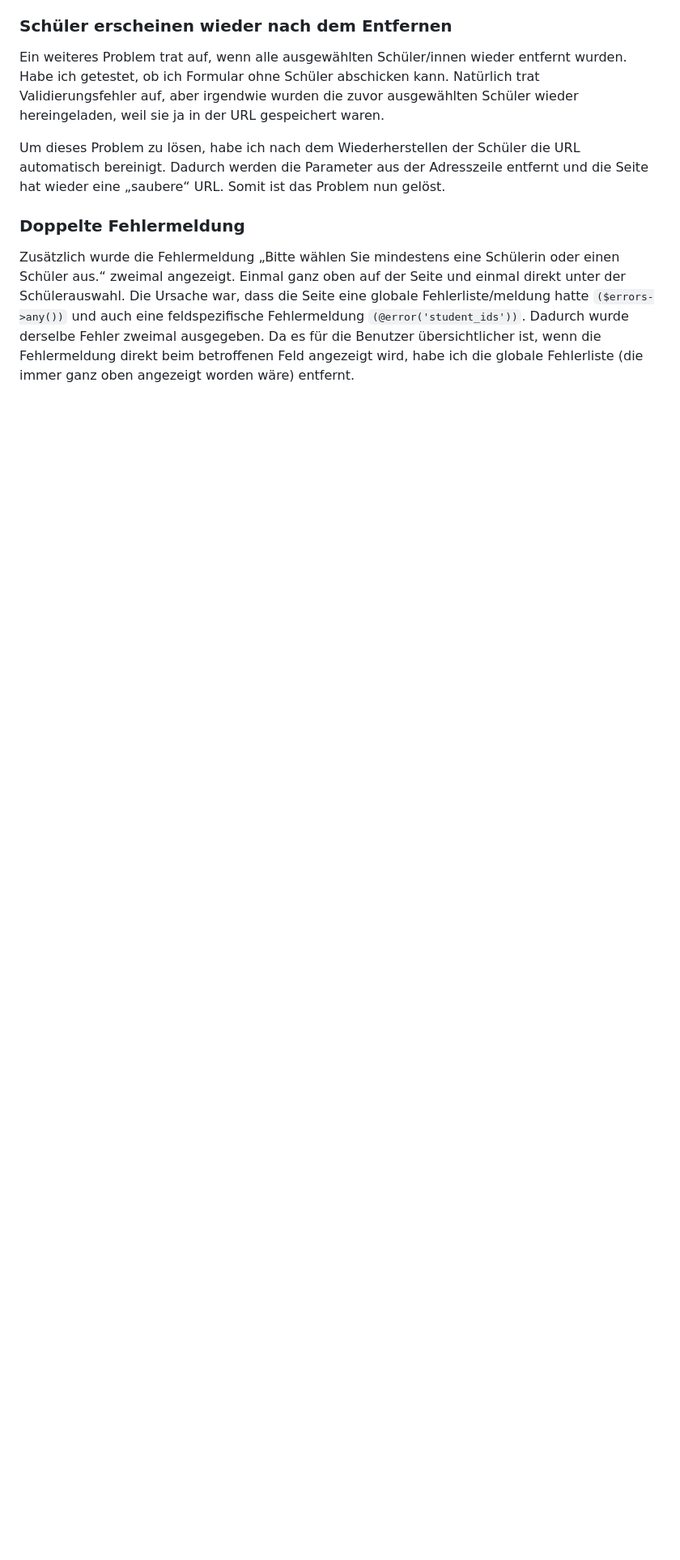
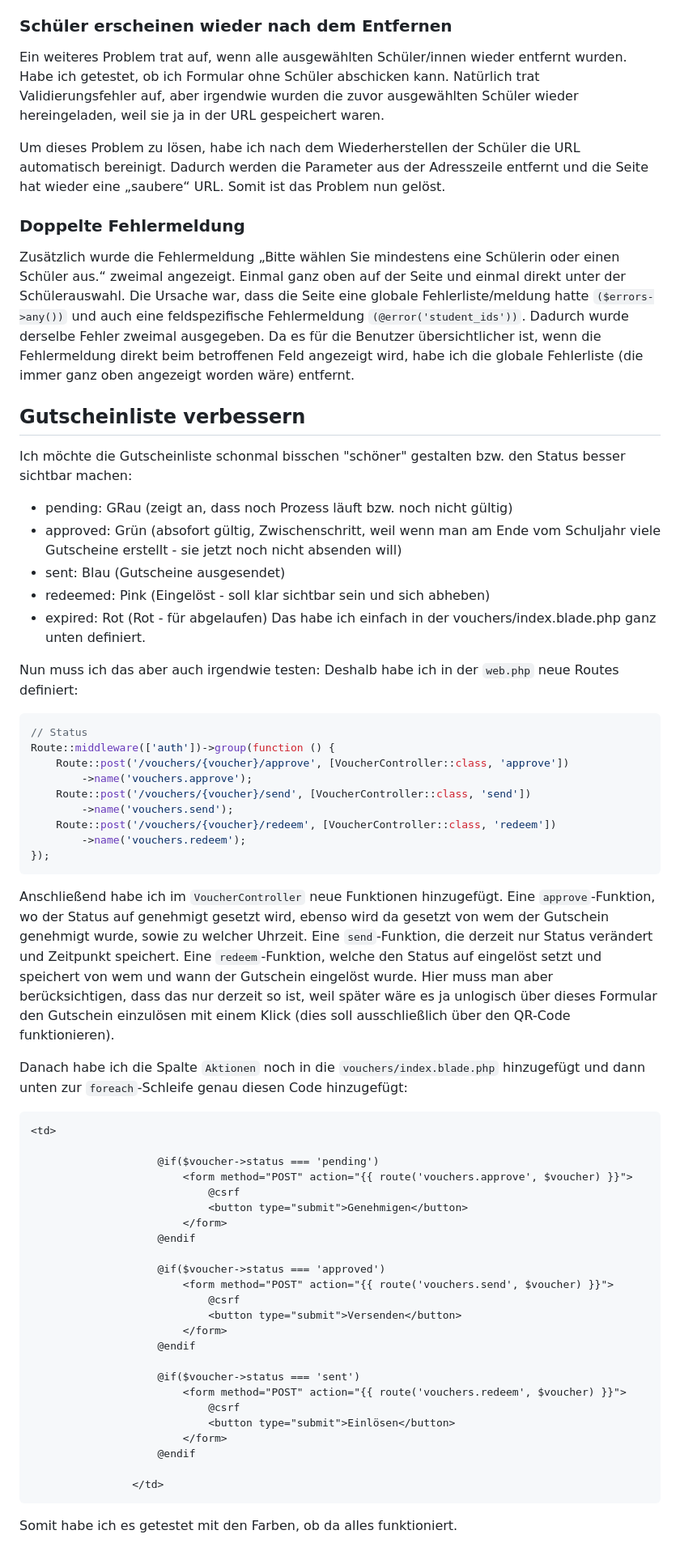
Before and after one commit to me-burgstaller/website, a Markdown page: docs/2026-03-11_4UE.md, the part around the change. Shown at 81% size. GitHub-like rendering; blank space fills up the shorter version.

Commit message:
voucher status in voucher list with colours

````diff
--- a/docs/2026-03-11_4UE.md
+++ b/docs/2026-03-11_4UE.md
@@ -87,3 +87,60 @@ Um dieses Problem zu lösen, habe ich nach dem Wiederherstellen der Schüler die
 
 ### Doppelte Fehlermeldung
 Zusätzlich wurde die Fehlermeldung „Bitte wählen Sie mindestens eine Schülerin oder einen Schüler aus.“ zweimal angezeigt. Einmal ganz oben auf der Seite und einmal direkt unter der Schülerauswahl. Die Ursache war, dass die Seite eine globale Fehlerliste/meldung hatte `($errors->any())` und auch eine feldspezifische Fehlermeldung `(@error('student_ids'))`. Dadurch wurde derselbe Fehler zweimal ausgegeben. Da es für die Benutzer übersichtlicher ist, wenn die Fehlermeldung direkt beim betroffenen Feld angezeigt wird, habe ich die globale Fehlerliste (die immer ganz oben angezeigt worden wäre) entfernt.
+
+## Gutscheinliste verbessern
+Ich möchte die Gutscheinliste schonmal bisschen "schöner" gestalten bzw. den Status besser sichtbar machen:
+- pending: GRau (zeigt an, dass noch Prozess läuft bzw. noch nicht gültig)
+- approved: Grün (absofort gültig, Zwischenschritt, weil wenn man am Ende vom Schuljahr viele Gutscheine erstellt - sie jetzt noch nicht absenden will)
+- sent: Blau (Gutscheine ausgesendet)
+- redeemed: Pink (Eingelöst - soll klar sichtbar sein und sich abheben)
+- expired: Rot (Rot - für abgelaufen)
+Das habe ich einfach in der vouchers/index.blade.php ganz unten definiert.
+
+Nun muss ich das aber auch irgendwie testen:
+Deshalb habe ich in der `web.php` neue Routes definiert:
+```php
+// Status
+Route::middleware(['auth'])->group(function () {
+    Route::post('/vouchers/{voucher}/approve', [VoucherController::class, 'approve'])
+        ->name('vouchers.approve');
+    Route::post('/vouchers/{voucher}/send', [VoucherController::class, 'send'])
+        ->name('vouchers.send');
+    Route::post('/vouchers/{voucher}/redeem', [VoucherController::class, 'redeem'])
+        ->name('vouchers.redeem');
+});
+```
+Anschließend habe ich im `VoucherController` neue Funktionen hinzugefügt.
+Eine `approve`-Funktion, wo der Status auf genehmigt gesetzt wird, ebenso wird da gesetzt von wem der Gutschein genehmigt wurde, sowie zu welcher Uhrzeit.
+Eine `send`-Funktion, die derzeit nur Status verändert und Zeitpunkt speichert.
+Eine `redeem`-Funktion, welche den Status auf eingelöst setzt und speichert von wem und wann der Gutschein eingelöst wurde. Hier muss man aber berücksichtigen, dass das nur derzeit so ist, weil später wäre es ja unlogisch über dieses Formular den Gutschein einzulösen mit einem Klick (dies soll ausschließlich über den QR-Code funktionieren).
+
+Danach habe ich die Spalte `Aktionen` noch in die `vouchers/index.blade.php` hinzugefügt und dann unten zur `foreach`-Schleife genau diesen Code hinzugefügt:
+
+```
+<td>
+
+                    @if($voucher->status === 'pending')
+                        <form method="POST" action="{{ route('vouchers.approve', $voucher) }}">
+                            @csrf
+                            <button type="submit">Genehmigen</button>
+                        </form>
+                    @endif
+
+                    @if($voucher->status === 'approved')
+                        <form method="POST" action="{{ route('vouchers.send', $voucher) }}">
+                            @csrf
+                            <button type="submit">Versenden</button>
+                        </form>
+                    @endif
+
+                    @if($voucher->status === 'sent')
+                        <form method="POST" action="{{ route('vouchers.redeem', $voucher) }}">
+                            @csrf
+                            <button type="submit">Einlösen</button>
+                        </form>
+                    @endif
+
+                </td>
+```
+Somit habe ich es getestet mit den Farben, ob da alles funktioniert.
````
